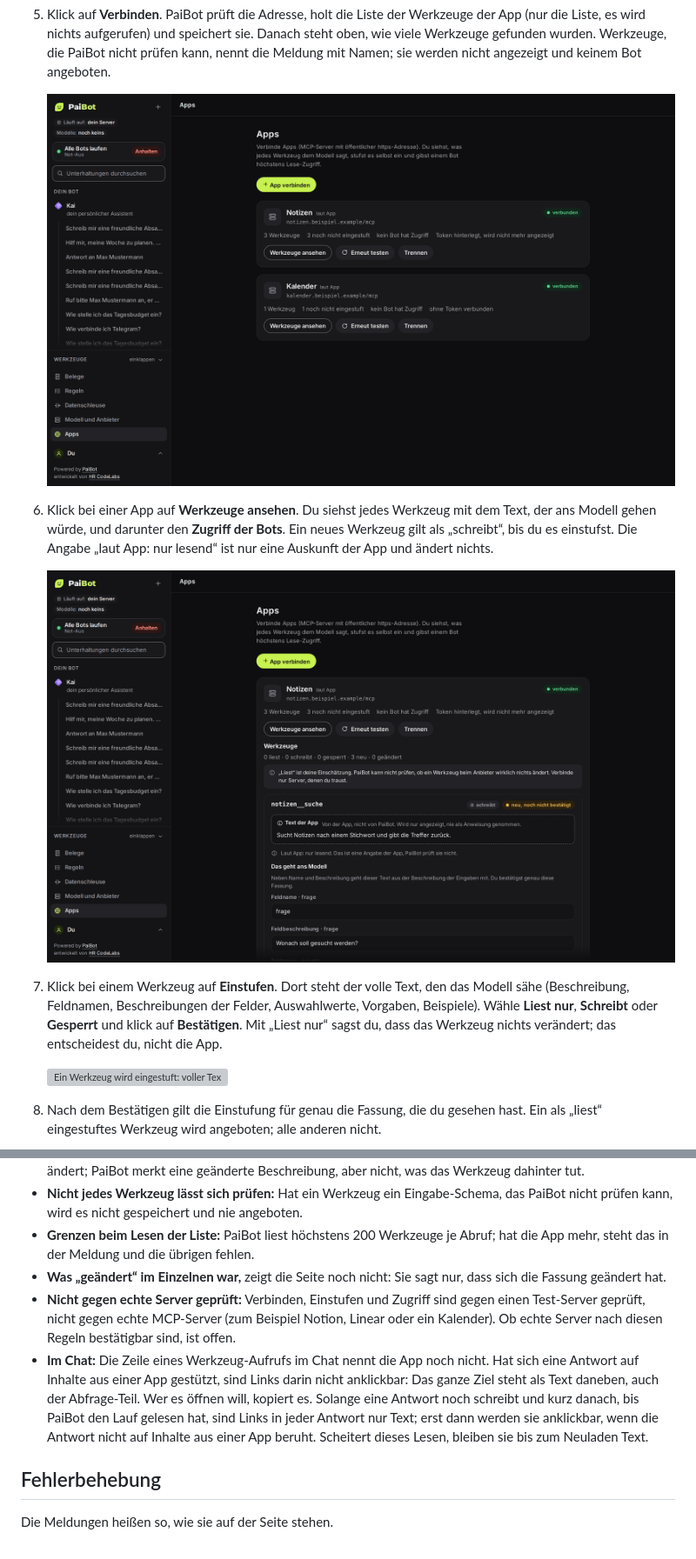
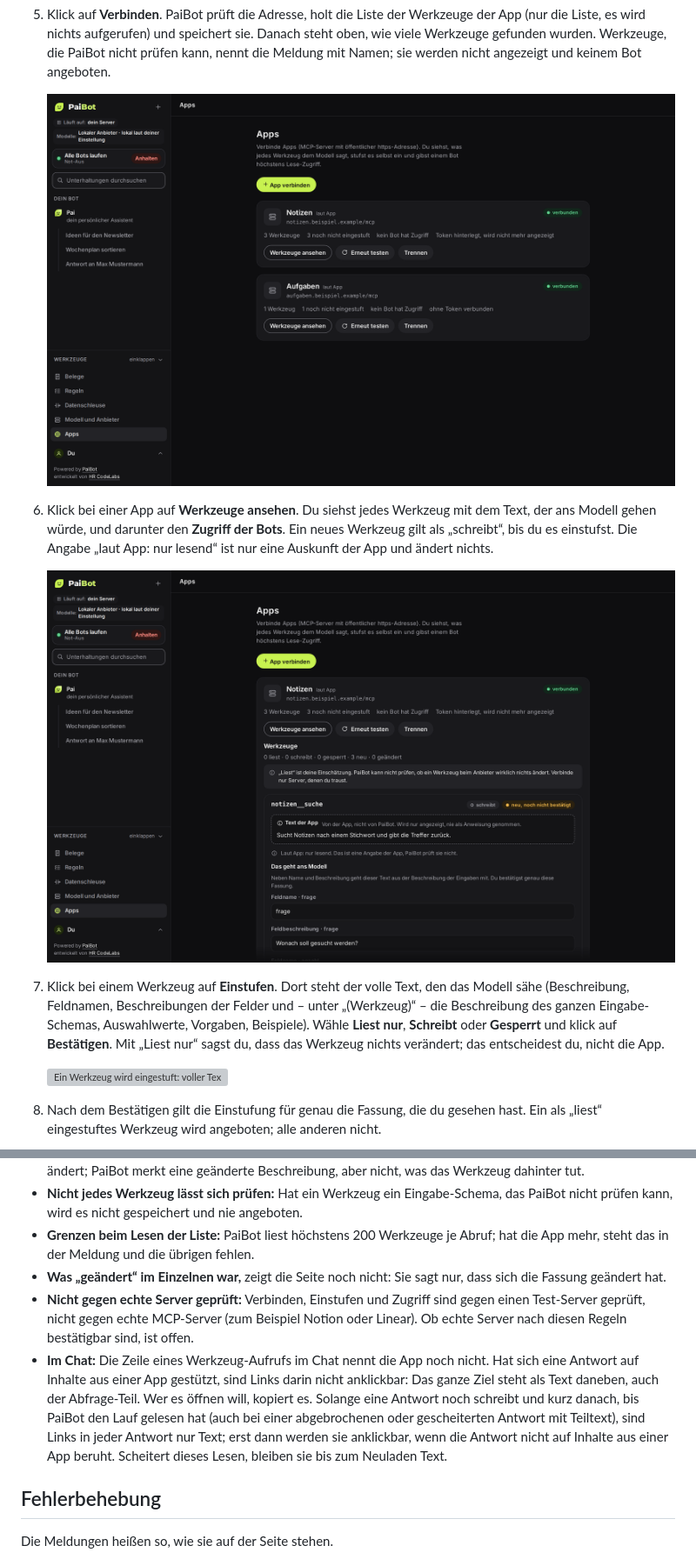
Before and after one commit to oliverhees/paibot, a Markdown page: docs/funktion-apps.md, 2 parts joined by grey strips. Shown at 87% size. Drawn GitHub-style; pictures changed too: docs/assets/screenshots/apps-liste.png, docs/assets/screenshots/apps-werkzeuge.png; grey boxes are pictures that could not be loaded.

Commit message:
Doku und Beispiel-Daten: Beispiel-App „Aufgaben“ statt „Kalender“ (Kern-Wort einer Frage ohne Treffer); Bilder der Seite „Apps“ neu (#74)

```diff
--- a/docs/funktion-apps.md
+++ b/docs/funktion-apps.md
@@ -34,7 +34,7 @@ Du willst, dass dein Bot im Chat etwas nachschlagen kann, das in einer anderen A
 6. Klick bei einer App auf **Werkzeuge ansehen**. Du siehst jedes Werkzeug mit dem Text, der ans Modell gehen würde, und darunter den **Zugriff der Bots**. Ein neues Werkzeug gilt als „schreibt“, bis du es einstufst. Die Angabe „laut App: nur lesend“ ist nur eine Auskunft der App und ändert nichts.
 
    ![Eine aufgeklappte App: Werkzeuge mit Beschreibung und „laut App“-Hinweis, darunter der Zugriff der Bots](assets/screenshots/apps-werkzeuge.png)
-7. Klick bei einem Werkzeug auf **Einstufen**. Dort steht der volle Text, den das Modell sähe (Beschreibung, Feldnamen, Beschreibungen der Felder, Auswahlwerte, Vorgaben, Beispiele). Wähle **Liest nur**, **Schreibt** oder **Gesperrt** und klick auf **Bestätigen**. Mit „Liest nur“ sagst du, dass das Werkzeug nichts verändert; das entscheidest du, nicht die App.
+7. Klick bei einem Werkzeug auf **Einstufen**. Dort steht der volle Text, den das Modell sähe (Beschreibung, Feldnamen, Beschreibungen der Felder und – unter „(Werkzeug)“ – die Beschreibung des ganzen Eingabe-Schemas, Auswahlwerte, Vorgaben, Beispiele). Wähle **Liest nur**, **Schreibt** oder **Gesperrt** und klick auf **Bestätigen**. Mit „Liest nur“ sagst du, dass das Werkzeug nichts verändert; das entscheidest du, nicht die App.
 
    ![Ein Werkzeug wird eingestuft: voller Text, gewählt „Liest nur“, Hinweis vor dem Bestätigen](assets/screenshots/apps-einstufen.png)
 8. Nach dem Bestätigen gilt die Einstufung für genau die Fassung, die du gesehen hast. Ein als „liest“ eingestuftes Werkzeug wird angeboten; alle anderen nicht.
@@ -76,8 +76,8 @@ Die Bilder zu den einzelnen Schritten stehen oben in der Anleitung (Beispiel-Dat
 - **Nicht jedes Werkzeug lässt sich prüfen:** Hat ein Werkzeug ein Eingabe-Schema, das PaiBot nicht prüfen kann, wird es nicht gespeichert und nie angeboten.
 - **Grenzen beim Lesen der Liste:** PaiBot liest höchstens 200 Werkzeuge je Abruf; hat die App mehr, steht das in der Meldung und die übrigen fehlen.
 - **Was „geändert“ im Einzelnen war,** zeigt die Seite noch nicht: Sie sagt nur, dass sich die Fassung geändert hat.
-- **Nicht gegen echte Server geprüft:** Verbinden, Einstufen und Zugriff sind gegen einen Test-Server geprüft, nicht gegen echte MCP-Server (zum Beispiel Notion, Linear oder ein Kalender). Ob echte Server nach diesen Regeln bestätigbar sind, ist offen.
-- **Im Chat:** Die Zeile eines Werkzeug-Aufrufs im Chat nennt die App noch nicht. Hat sich eine Antwort auf Inhalte aus einer App gestützt, sind Links darin nicht anklickbar: Das ganze Ziel steht als Text daneben, auch der Abfrage-Teil. Wer es öffnen will, kopiert es. Solange eine Antwort noch schreibt und kurz danach, bis PaiBot den Lauf gelesen hat, sind Links in jeder Antwort nur Text; erst dann werden sie anklickbar, wenn die Antwort nicht auf Inhalte aus einer App beruht. Scheitert dieses Lesen, bleiben sie bis zum Neuladen Text.
+- **Nicht gegen echte Server geprüft:** Verbinden, Einstufen und Zugriff sind gegen einen Test-Server geprüft, nicht gegen echte MCP-Server (zum Beispiel Notion oder Linear). Ob echte Server nach diesen Regeln bestätigbar sind, ist offen.
+- **Im Chat:** Die Zeile eines Werkzeug-Aufrufs im Chat nennt die App noch nicht. Hat sich eine Antwort auf Inhalte aus einer App gestützt, sind Links darin nicht anklickbar: Das ganze Ziel steht als Text daneben, auch der Abfrage-Teil. Wer es öffnen will, kopiert es. Solange eine Antwort noch schreibt und kurz danach, bis PaiBot den Lauf gelesen hat (auch bei einer abgebrochenen oder gescheiterten Antwort mit Teiltext), sind Links in jeder Antwort nur Text; erst dann werden sie anklickbar, wenn die Antwort nicht auf Inhalte aus einer App beruht. Scheitert dieses Lesen, bleiben sie bis zum Neuladen Text.
 
 ## Fehlerbehebung
 
```
Also changed, not shown: other parts of docs/funktion-apps.md (+1 -1 lines), docs/entwickler/apps.md (+1 -1 lines), docs/assets/screenshots/apps-trennen.png, docs/assets/screenshots/apps-zugriff.png, 2 other files.
